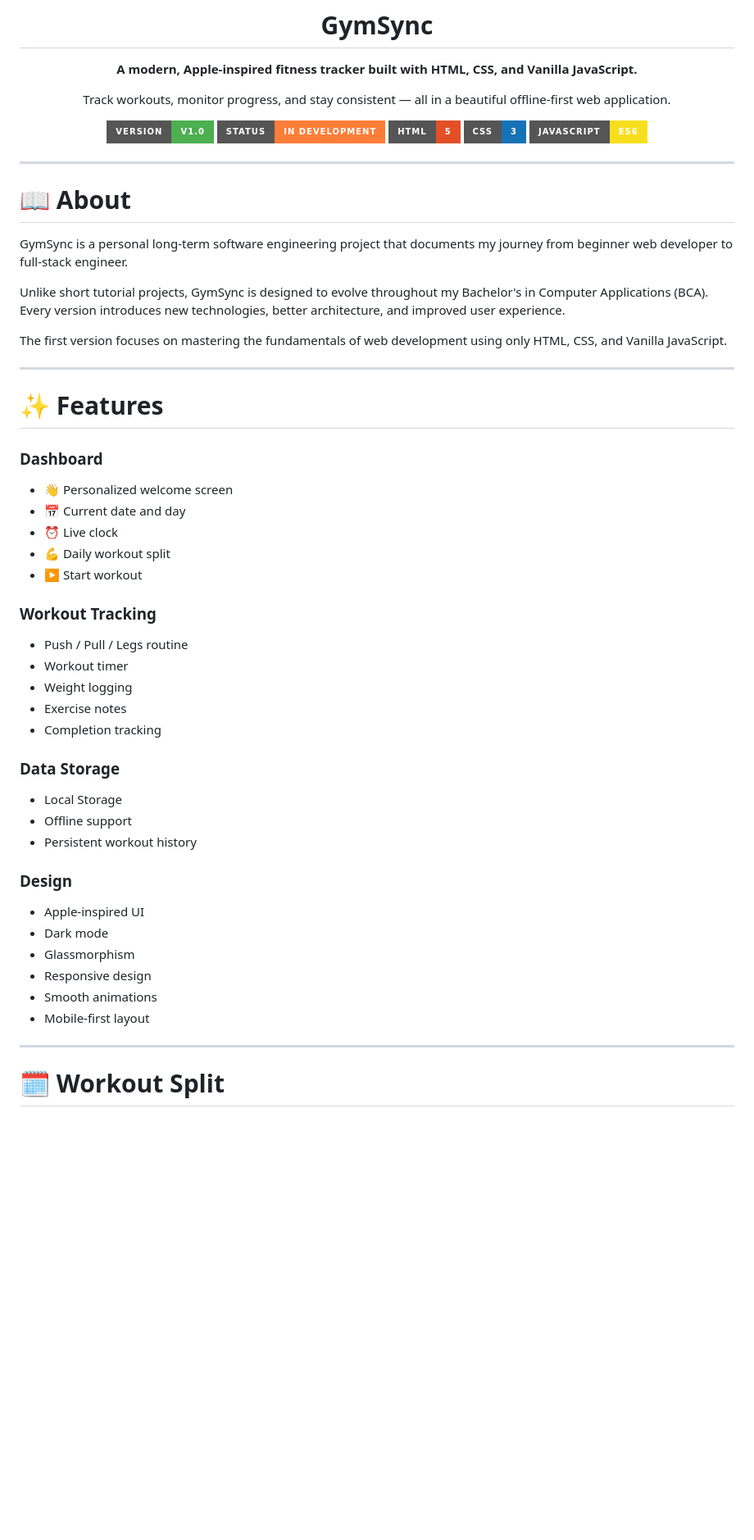
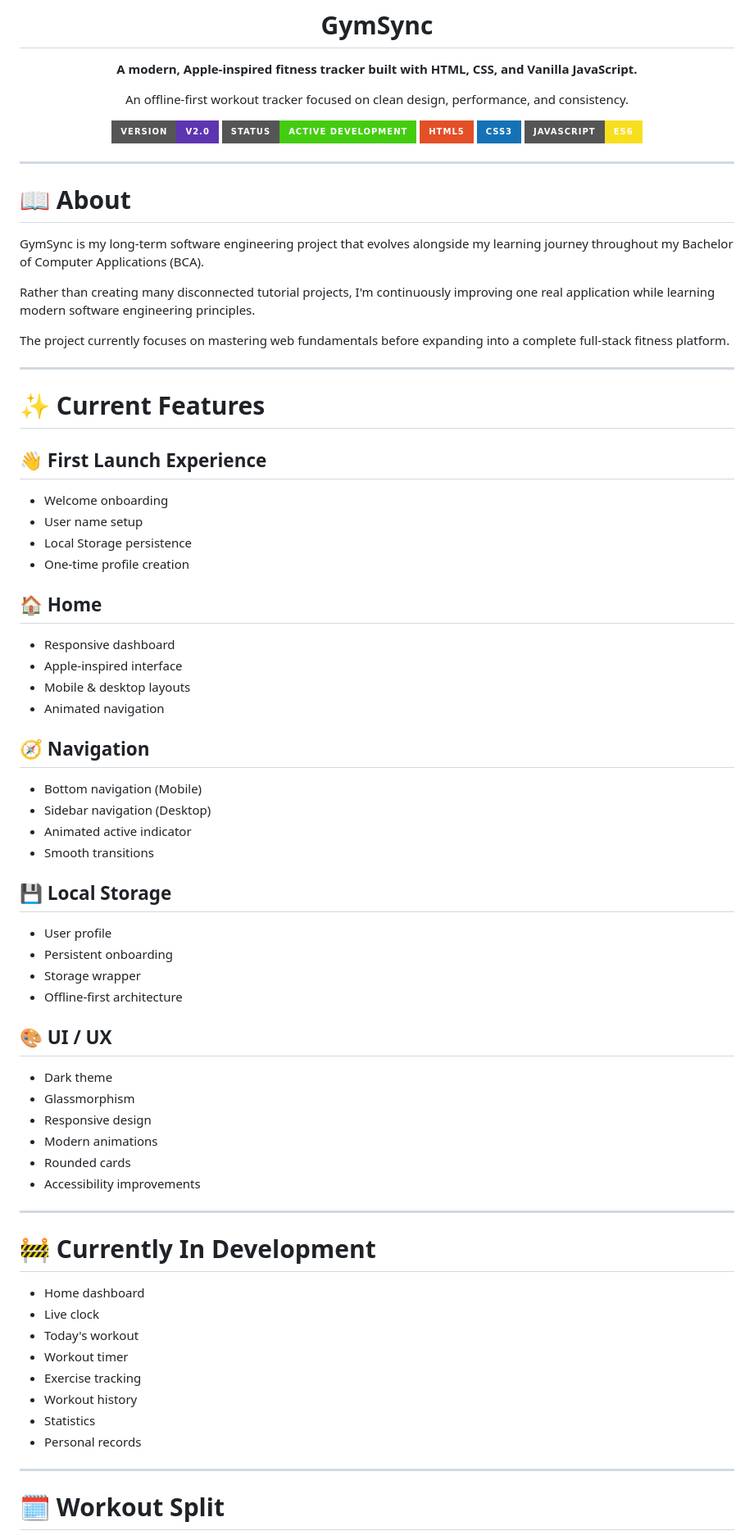
Before and after one commit to namish-yadav/gymsyncs, a Markdown page: README.md, the part around one of its changes. Shown at 82% size. GitHub-like rendering; badges without logos; blank space fills up the shorter version.

Commit message:
Revise README for GymSync project details
Updated project description, features, and development progress in README.md.

```diff
--- a/README.md
+++ b/README.md
@@ -6,12 +6,12 @@
 
 **A modern, Apple-inspired fitness tracker built with HTML, CSS, and Vanilla JavaScript.**
 
-Track workouts, monitor progress, and stay consistent — all in a beautiful offline-first web application.
+An offline-first workout tracker focused on clean design, performance, and consistency.
 
-![Version](https://img.shields.io/badge/version-v1.0-4CAF50?style=for-the-badge)
-![Status](https://img.shields.io/badge/status-In%20Development-orange?style=for-the-badge)
-![HTML](https://img.shields.io/badge/HTML-5-E34F26?style=for-the-badge&logo=html5&logoColor=white)
-![CSS](https://img.shields.io/badge/CSS-3-1572B6?style=for-the-badge&logo=css3&logoColor=white)
+![Version](https://img.shields.io/badge/version-v2.0-5e35b1?style=for-the-badge)
+![Status](https://img.shields.io/badge/status-Active%20Development-success?style=for-the-badge)
+![HTML5](https://img.shields.io/badge/HTML5-E34F26?style=for-the-badge&logo=html5&logoColor=white)
+![CSS3](https://img.shields.io/badge/CSS3-1572B6?style=for-the-badge&logo=css3&logoColor=white)
 ![JavaScript](https://img.shields.io/badge/JavaScript-ES6-F7DF1E?style=for-the-badge&logo=javascript&logoColor=black)
 
 </div>
@@ -20,46 +20,65 @@ Track workouts, monitor progress, and stay consistent — all in a beautiful off
 
 # 📖 About
 
-GymSync is a personal long-term software engineering project that documents my journey from beginner web developer to full-stack engineer.
+GymSync is my long-term software engineering project that evolves alongside my learning journey throughout my Bachelor of Computer Applications (BCA).
 
-Unlike short tutorial projects, GymSync is designed to evolve throughout my Bachelor's in Computer Applications (BCA). Every version introduces new technologies, better architecture, and improved user experience.
+Rather than creating many disconnected tutorial projects, I'm continuously improving one real application while learning modern software engineering principles.
 
-The first version focuses on mastering the fundamentals of web development using only HTML, CSS, and Vanilla JavaScript.
+The project currently focuses on mastering web fundamentals before expanding into a complete full-stack fitness platform.
 
 ---
 
-# ✨ Features
+# ✨ Current Features
 
-### Dashboard
+## 👋 First Launch Experience
 
-- 👋 Personalized welcome screen
-- 📅 Current date and day
-- ⏰ Live clock
-- 💪 Daily workout split
-- ▶️ Start workout
+- Welcome onboarding
+- User name setup
+- Local Storage persistence
+- One-time profile creation
 
-### Workout Tracking
+## 🏠 Home
 
-- Push / Pull / Legs routine
-- Workout timer
-- Weight logging
-- Exercise notes
-- Completion tracking
+- Responsive dashboard
+- Apple-inspired interface
+- Mobile & desktop layouts
+- Animated navigation
 
-### Data Storage
+## 🧭 Navigation
 
-- Local Storage
-- Offline support
-- Persistent workout history
+- Bottom navigation (Mobile)
+- Sidebar navigation (Desktop)
+- Animated active indicator
+- Smooth transitions
 
-### Design
+## 💾 Local Storage
 
-- Apple-inspired UI
-- Dark mode
+- User profile
+- Persistent onboarding
+- Storage wrapper
+- Offline-first architecture
+
+## 🎨 UI / UX
+
+- Dark theme
 - Glassmorphism
 - Responsive design
-- Smooth animations
-- Mobile-first layout
+- Modern animations
+- Rounded cards
+- Accessibility improvements
+
+---
+
+# 🚧 Currently In Development
+
+- Home dashboard
+- Live clock
+- Today's workout
+- Workout timer
+- Exercise tracking
+- Workout history
+- Statistics
+- Personal records
 
 ---
 
```
Also changed, not shown: other parts of README.md (+51 -43 lines).
